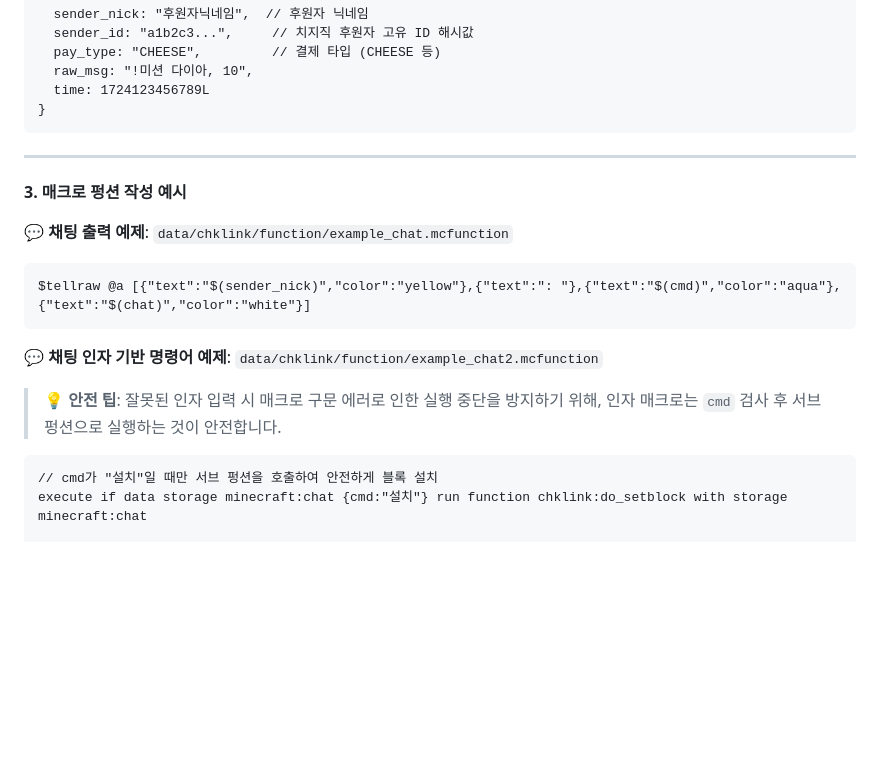
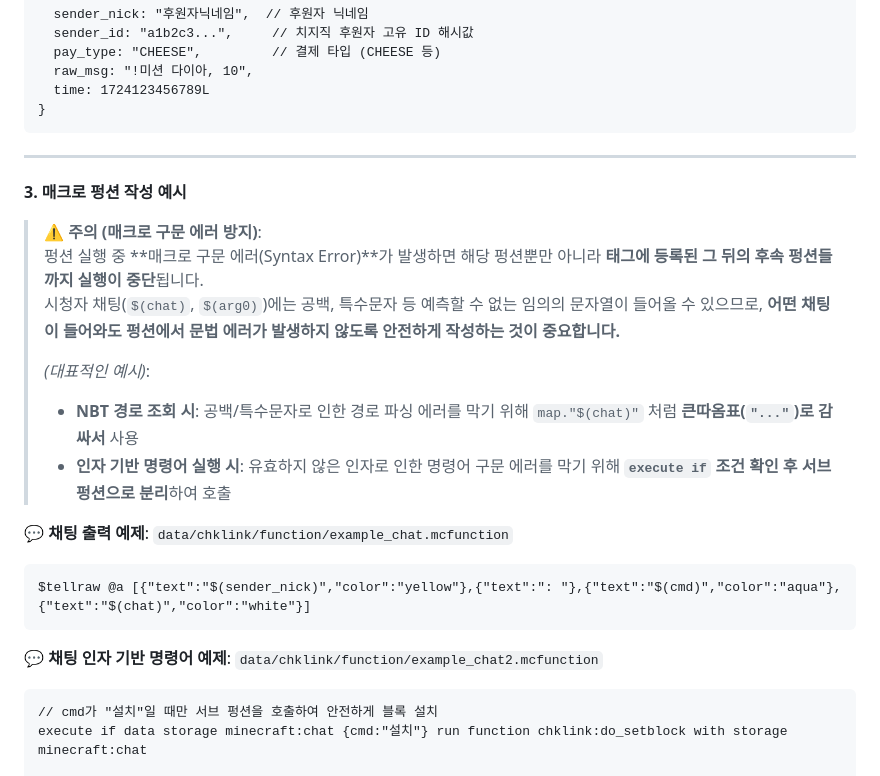
Before and after one commit to ga170212/chk-datapack-link, a Markdown page: README.md, the part around the change. GitHub-like rendering; blank space fills up the shorter version.

Commit message:
docs: 데이터팩 매크로 구문 에러 방지 안내 및 예시 보강
- 후속 펑션 중단을 방지하기 위한 매크로 에러 방지 수칙 및 주의사항 추가

````diff
--- a/README.md
+++ b/README.md
@@ -167,13 +167,20 @@ A Minecraft Fabric bridge mod that connects **Chzzk (NAVER live streaming)** cha
 
 **3. 매크로 펑션 작성 예시**
 
+> ⚠️ **주의 (매크로 구문 에러 방지)**:
+> 펑션 실행 중 **매크로 구문 에러(Syntax Error)**가 발생하면 해당 펑션뿐만 아니라 **태그에 등록된 그 뒤의 후속 펑션들까지 실행이 중단**됩니다.
+> 시청자 채팅(`$(chat)`, `$(arg0)`)에는 공백, 특수문자 등 예측할 수 없는 임의의 문자열이 들어올 수 있으므로, **어떤 채팅이 들어와도 펑션에서 문법 에러가 발생하지 않도록 안전하게 작성하는 것이 중요합니다.**
+>
+> *(대표적인 예시)*:
+> - **NBT 경로 조회 시**: 공백/특수문자로 인한 경로 파싱 에러를 막기 위해 `map."$(chat)"` 처럼 **큰따옴표(`"..."`)로 감싸서** 사용
+> - **인자 기반 명령어 실행 시**: 유효하지 않은 인자로 인한 명령어 구문 에러를 막기 위해 **`execute if` 조건 확인 후 서브 펑션으로 분리**하여 호출
+
 💬 **채팅 출력 예제**: `data/chklink/function/example_chat.mcfunction`
 ```mcfunction
 $tellraw @a [{"text":"$(sender_nick)","color":"yellow"},{"text":": "},{"text":"$(cmd)","color":"aqua"},{"text":"$(chat)","color":"white"}]
 ```
 
 💬 **채팅 인자 기반 명령어 예제**: `data/chklink/function/example_chat2.mcfunction`
-> 💡 **안전 팁**: 잘못된 인자 입력 시 매크로 구문 에러로 인한 실행 중단을 방지하기 위해, 인자 매크로는 `cmd` 검사 후 서브 펑션으로 실행하는 것이 안전합니다.
 ```mcfunction
 // cmd가 "설치"일 때만 서브 펑션을 호출하여 안전하게 블록 설치
 execute if data storage minecraft:chat {cmd:"설치"} run function chklink:do_setblock with storage minecraft:chat
````
